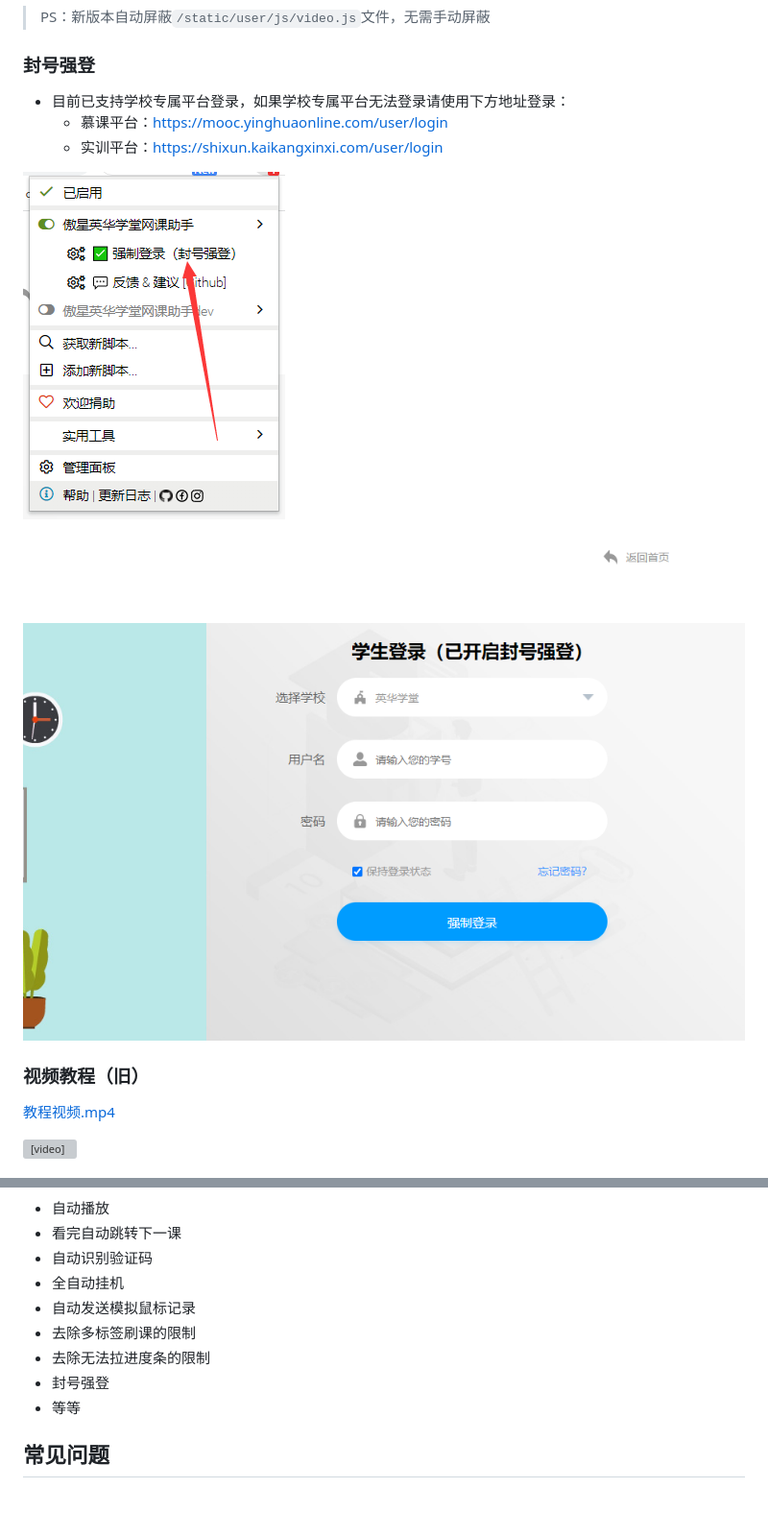
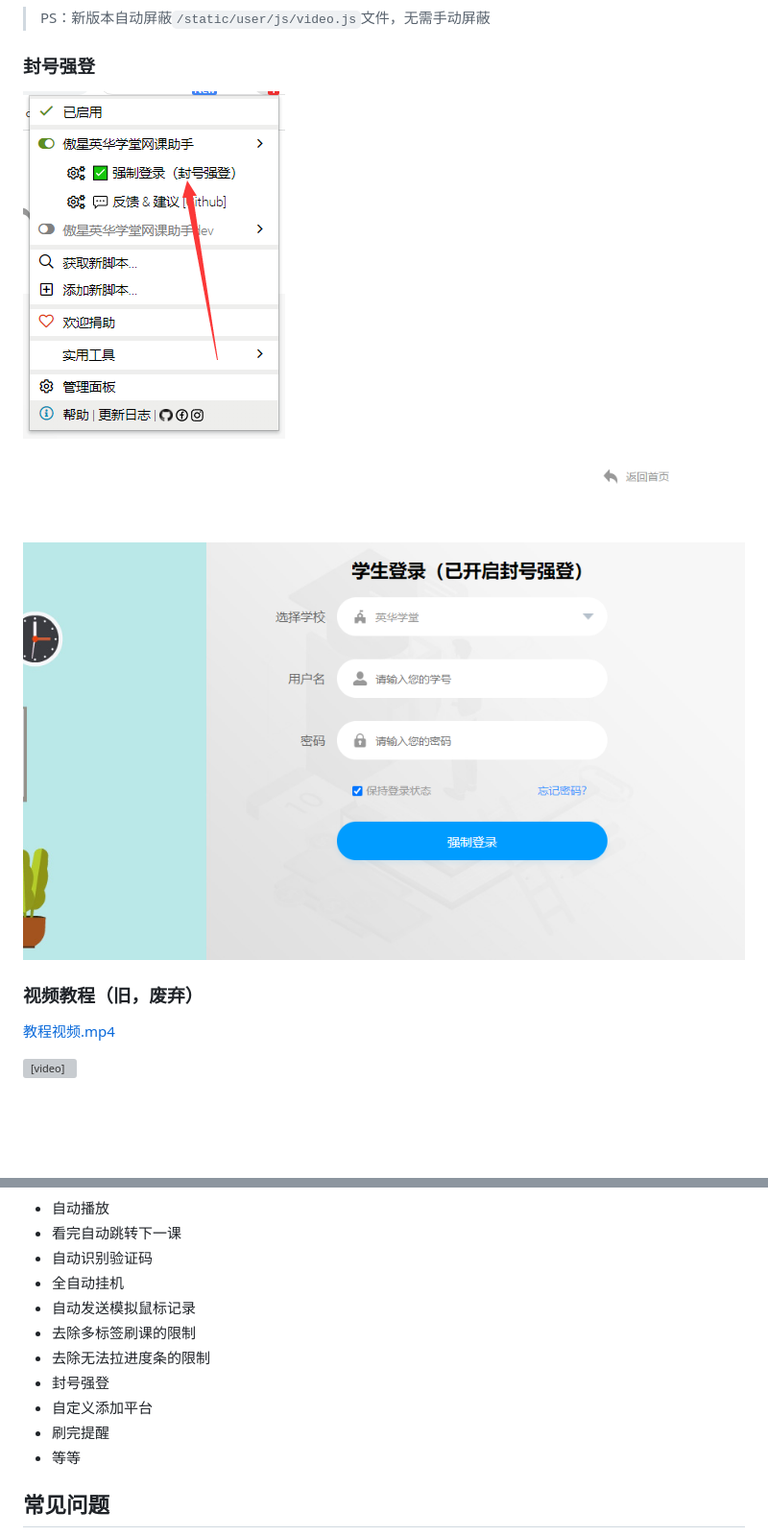
Before and after one commit to aoaostar/cdn, a Markdown page: yinghuaonline/README.md, 2 parts joined by grey strips. Shown at 96% size. GitHub-like rendering; blank space fills up the shorter version; grey boxes are pictures that could not be loaded.

```diff
--- a/yinghuaonline/README.md
+++ b/yinghuaonline/README.md
@@ -42,14 +36,10 @@
 
 ### 封号强登
 
-* 目前已支持学校专属平台登录，如果学校专属平台无法登录请使用下方地址登录：
-  * 慕课平台：https://mooc.yinghuaonline.com/user/login
-  * 实训平台：https://shixun.kaikangxinxi.com/user/login
+![](images/img_4.png)
+![](images/img_3.png)
 
-![img.png](images/img_4.png)
-![img.png](images/img_3.png)
-
-### 视频教程（旧）
+### 视频教程（旧，废弃）
 
   [教程视频.mp4](images/教程视频.mp4)
 
@@ -66,6 +56,8 @@
   * 去除多标签刷课的限制
   * 去除无法拉进度条的限制
   * 封号强登
+  * 自定义添加平台
+  * 刷完提醒
   * 等等
 
 ## 常见问题
```
Also changed, not shown: other parts of yinghuaonline/README.md (+7 -20 lines), yinghuaonline/images/img_5.png (added), 5 other files.
